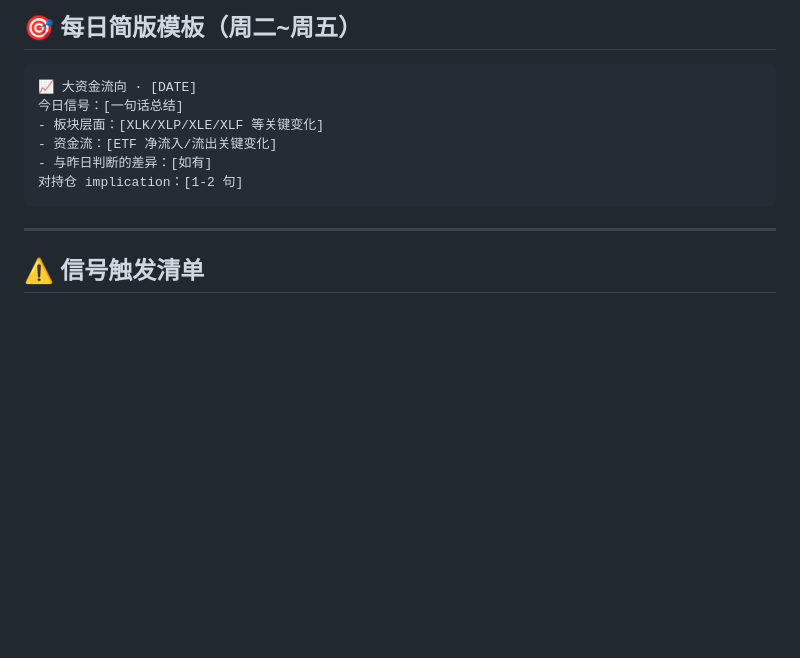
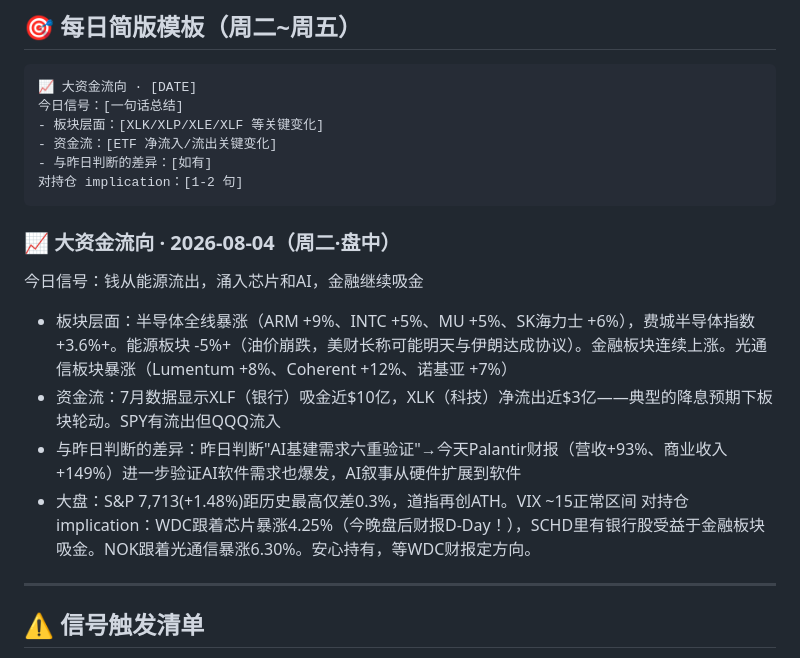
Before and after one commit to Yiz777/StockDaily, a Markdown page: rotation-review.md, the part around the change. GitHub-like rendering; blank space fills up the shorter version.

Commit message:
更新资金流向日报 2026-08-04

````diff
--- a/rotation-review.md
+++ b/rotation-review.md
@@ -136,6 +136,15 @@
 对持仓 implication：[1-2 句]
 ```
 
+### 📈 大资金流向 · 2026-08-04（周二·盘中）
+
+今日信号：钱从能源流出，涌入芯片和AI，金融继续吸金
+- 板块层面：半导体全线暴涨（ARM +9%、INTC +5%、MU +5%、SK海力士 +6%），费城半导体指数 +3.6%+。能源板块 -5%+（油价崩跌，美财长称可能明天与伊朗达成协议）。金融板块连续上涨。光通信板块暴涨（Lumentum +8%、Coherent +12%、诺基亚 +7%）
+- 资金流：7月数据显示XLF（银行）吸金近$10亿，XLK（科技）净流出近$3亿——典型的降息预期下板块轮动。SPY有流出但QQQ流入
+- 与昨日判断的差异：昨日判断"AI基建需求六重验证"→今天Palantir财报（营收+93%、商业收入+149%）进一步验证AI软件需求也爆发，AI叙事从硬件扩展到软件
+- 大盘：S&P 7,713(+1.48%)距历史最高仅差0.3%，道指再创ATH。VIX ~15正常区间
+对持仓 implication：WDC跟着芯片暴涨4.25%（今晚盘后财报D-Day！），SCHD里有银行股受益于金融板块吸金。NOK跟着光通信暴涨6.30%。安心持有，等WDC财报定方向。
+
 ---
 
 ## ⚠️ 信号触发清单
````
